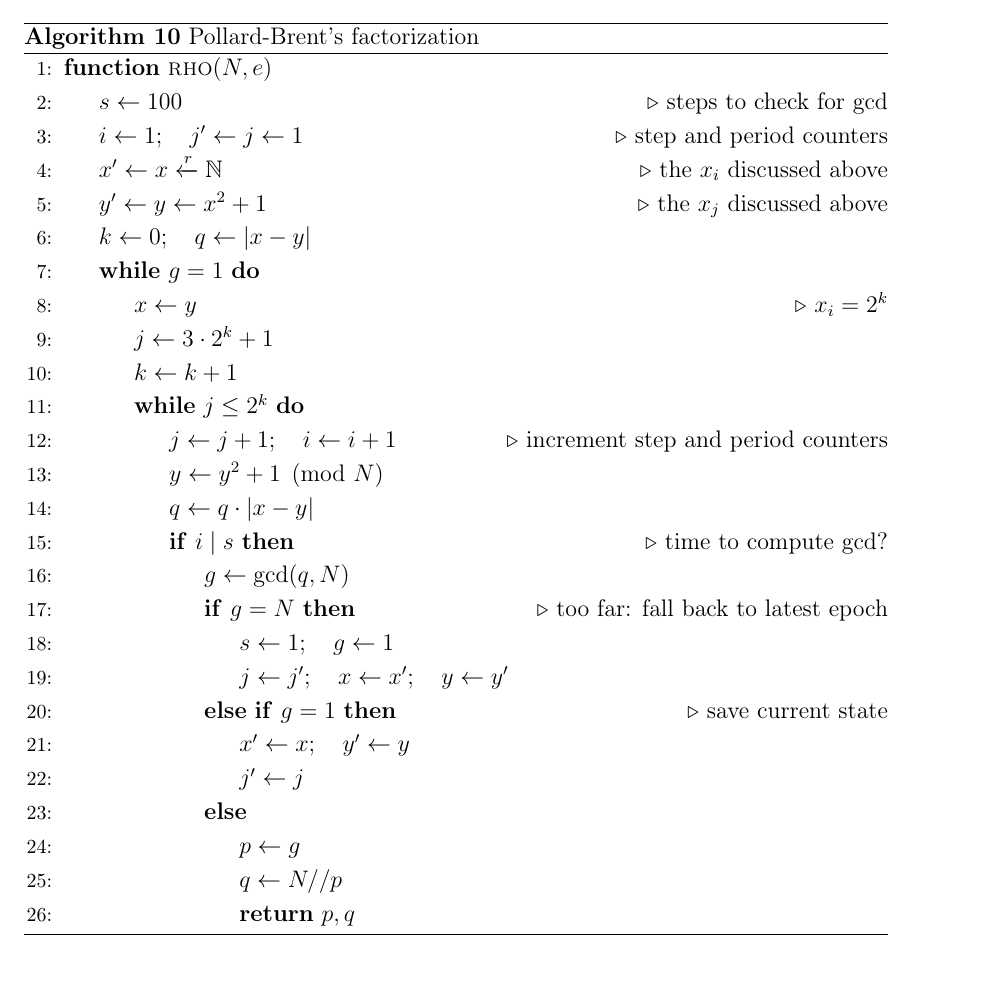
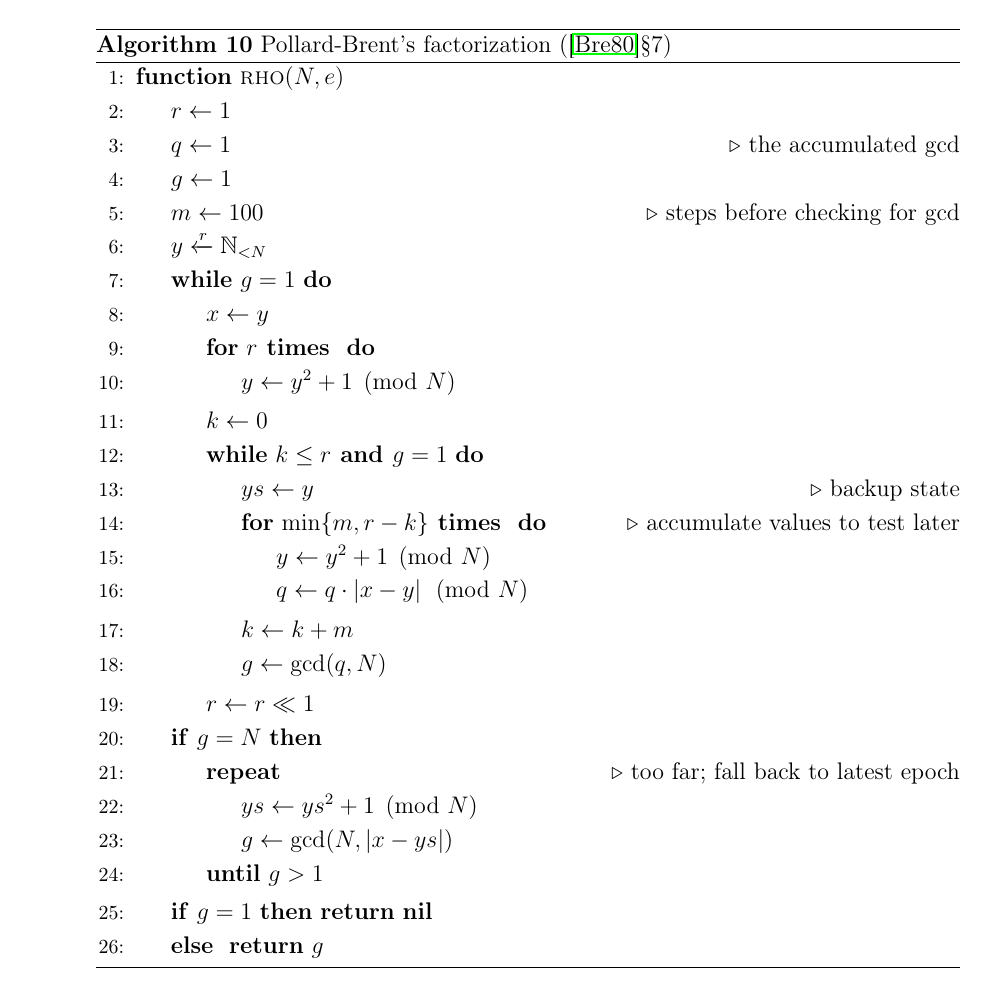
Before and after one commit to mmaker/bachelor, a LaTeX thesis (book/question_authority.tex, which reads book/pollardrho.tex): part of page 42 of 52 before the commit and part of page 43 of 54 after it, cut so that both start at the same text. Compiled offline with pdfLaTeX.

Commit message:
Re-writing Pollard-Brent pseudocode accrding to the original Brent's article.
XXX. not sure why the Riesel was talking about 3*2ⁱ, have to ask emanuele.

```diff
--- a/book/pollardrho.tex
+++ b/book/pollardrho.tex
@@ -218,45 +218,44 @@ sequences in parallel would be no more than \bigO{\sqrt{m}}
 efficient (\cite{brent:parallel} \S 3).
 
 \begin{algorithm}
-  \caption{Pollard-Brent's factorization \label{alg:pollardrho}}
+  \caption{Pollard-Brent's factorization (\cite{pollard-brent}\S 7)
+    \label{alg:pollardrho}}
   \begin{algorithmic}[1]
     \Function{rho}{\PKArg}
-    \State $s \gets 100$
-    \Comment steps to check for $\gcd$
-    \State $i \gets 1; \quad j' \gets j \gets 1$
-    \Comment step and period counters
-    \State $x' \gets x \getsRandom \naturalN$
-    \Comment the $x_i$ discussed above
-    \State $y' \gets y \gets x^2 + 1$
-    \Comment the $x_j$ discussed above
-    \State $k \gets 0; \quad q \gets \abs{x-y}$
+    \State $r \gets 1$
+    \State $q \gets 1$
+    \Comment the accumulated $\gcd$
+    \State $g \gets 1$
+    \State $m \gets 100$
+    \Comment steps before checking for $\gcd$
+    \State $y \getsRandom \naturalN_{< N}$
     \While{$g = 1$}
-      \State $x \gets y$ \Comment $x_i = 2^k$
-      \State $j \gets 3 \cdot 2^{k} + 1$
-      \State $k \gets k+1$
-      \While{$j \leq 2^k$}
-        \State $j \gets j+1; \quad i \gets i+1$
-        \Comment increment step and period counters
+      \State $x \gets y$
+      \For{$r \strong{ times }$}
         \State $y \gets y^2 + 1 \pmod{N}$
-        \State $q \gets q \cdot \abs{x - y}$
-        \If{$ i \mid s$} \Comment time to compute $\gcd$?
-          \State $g \gets \gcd(q, N)$
-          \If{$g = N$}
-            \Comment too far: fall back to latest epoch
-            \State $s \gets 1; \quad  g \gets 1$
-            \State $j \gets j'; \quad x \gets x'; \quad y \gets y'$
-          \ElsIf{$g = 1$}
-            \Comment save current state
-            \State $x' \gets x; \quad y' \gets y$
-            \State $j' \gets j$
-          \Else
-            \State $p \gets g$
-            \State $q \gets N//p$
-            \State \Return $p, q$
-          \EndIf
-        \EndIf
+      \EndFor
+      \State $k \gets 0$
+      \While{$k \leq r \strong{ and } g = 1$}
+        \State $ys \gets y$
+        \Comment backup state
+        \For{$\min\{m, r-k\} \strong{ times }$}
+        \Comment accumulate values to test later
+          \State $y \gets y^2 + 1 \pmod{N}$
+          \State $q \gets q \cdot \abs{x -y} \pmod{N}$
+        \EndFor
+        \State $k \gets k + m$
+        \State $g \gets \gcd(q, N)$
       \EndWhile
+      \State $r \gets r \ll 1$
     \EndWhile
+    \If{$g = N$} \Repeat
+    \Comment too far; fall back to latest epoch
+      \State $ys \gets ys^2 + 1 \pmod{N}$
+      \State $g \gets \gcd(N, \abs{x -ys})$
+    \Until{$g > 1$} \EndIf
+    \If{$g = 1$} \Return \strong{nil}
+    \Else \ \ \Return $g$
+    \EndIf
     \EndFunction
   \end{algorithmic}
 \end{algorithm}
```
